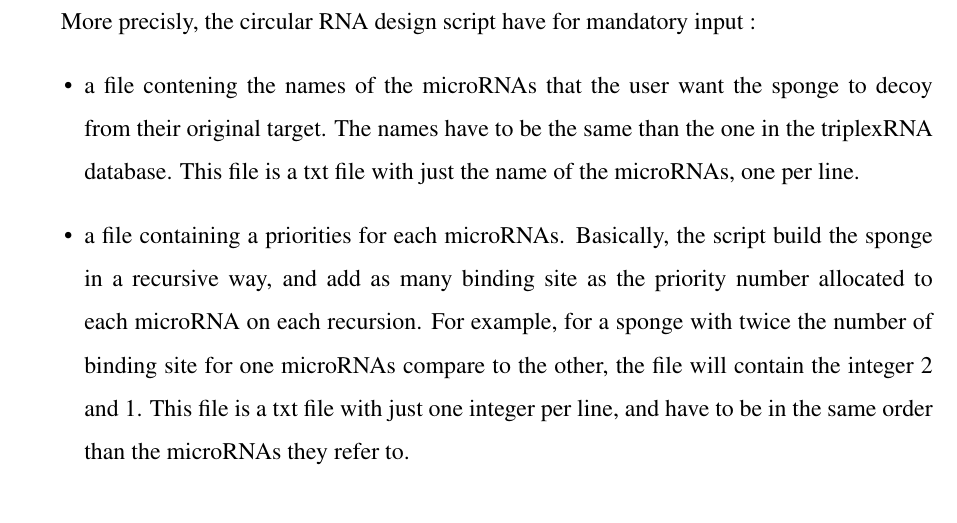
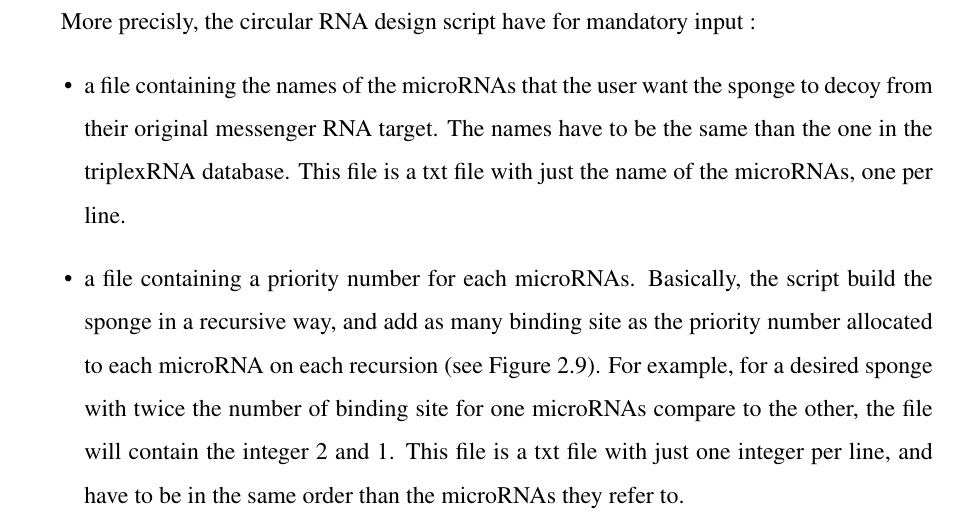
Before and after one commit to Cdk29/Resume, a LaTeX thesis (resume.tex): part of page 20 of 46, cut so that both start at the same text. Compiled offline with pdfLaTeX.

Commit message:
Relecture

```diff
--- a/resume.tex
+++ b/resume.tex
@@ -430,8 +430,8 @@ The circular RNA design script is write in Python, is executed in command line,
 
 More precisly, the circular RNA design script have for mandatory input :
 \begin{itemize}
-	\item a file  contening the names of the microRNAs that the user want the sponge to decoy from their original target. The names have to be the same than the one in the triplexRNA database. This file is a txt file with just the name of the microRNAs, one per line.
-	\item a file containing a priorities for each microRNAs. Basically, the script build the sponge in a recursive way, and add as many binding site as the priority number allocated to each microRNA on each recursion. For example, for a sponge with twice the number of binding site for one microRNAs compare to the other, the file will contain the integer 2 and 1. This file is a txt file with just one integer per line, and have to be in the same order than the microRNAs they refer to.
+	\item a file containing the names of the microRNAs that the user want the sponge to decoy from their original messenger RNA target. The names have to be the same than the one in the triplexRNA database. This file is a txt file with just the name of the microRNAs, one per line.
+	\item a file containing a priority number for each microRNAs. Basically, the script build the sponge in a recursive way, and add as many binding site as the priority number allocated to each microRNA on each recursion (see Figure 2.9). For example, for a desired sponge with twice the number of binding site for one microRNAs compare to the other, the file will contain the integer 2 and 1. This file is a txt file with just one integer per line, and have to be in the same order than the microRNAs they refer to.
 
 \end{itemize}
 
```
Also changed, not shown: resume.pdf.
